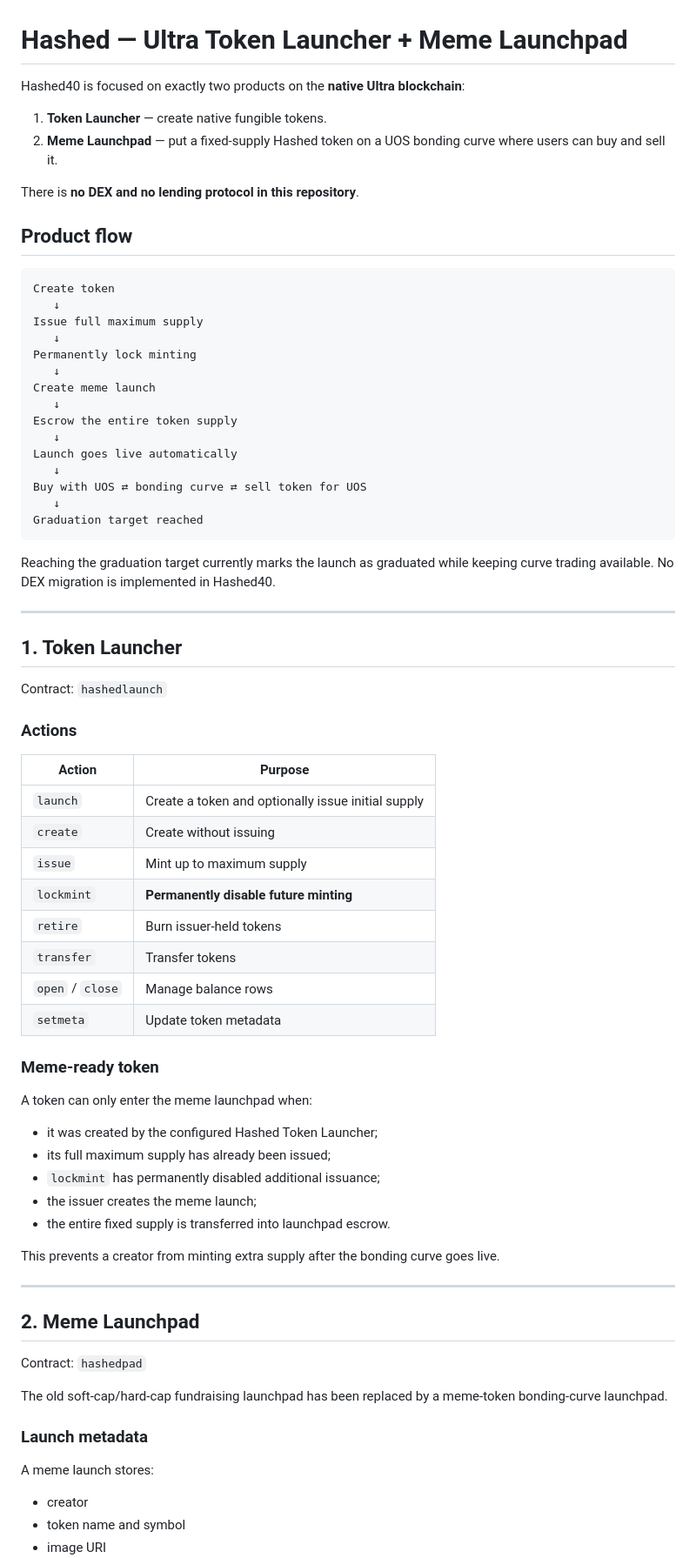
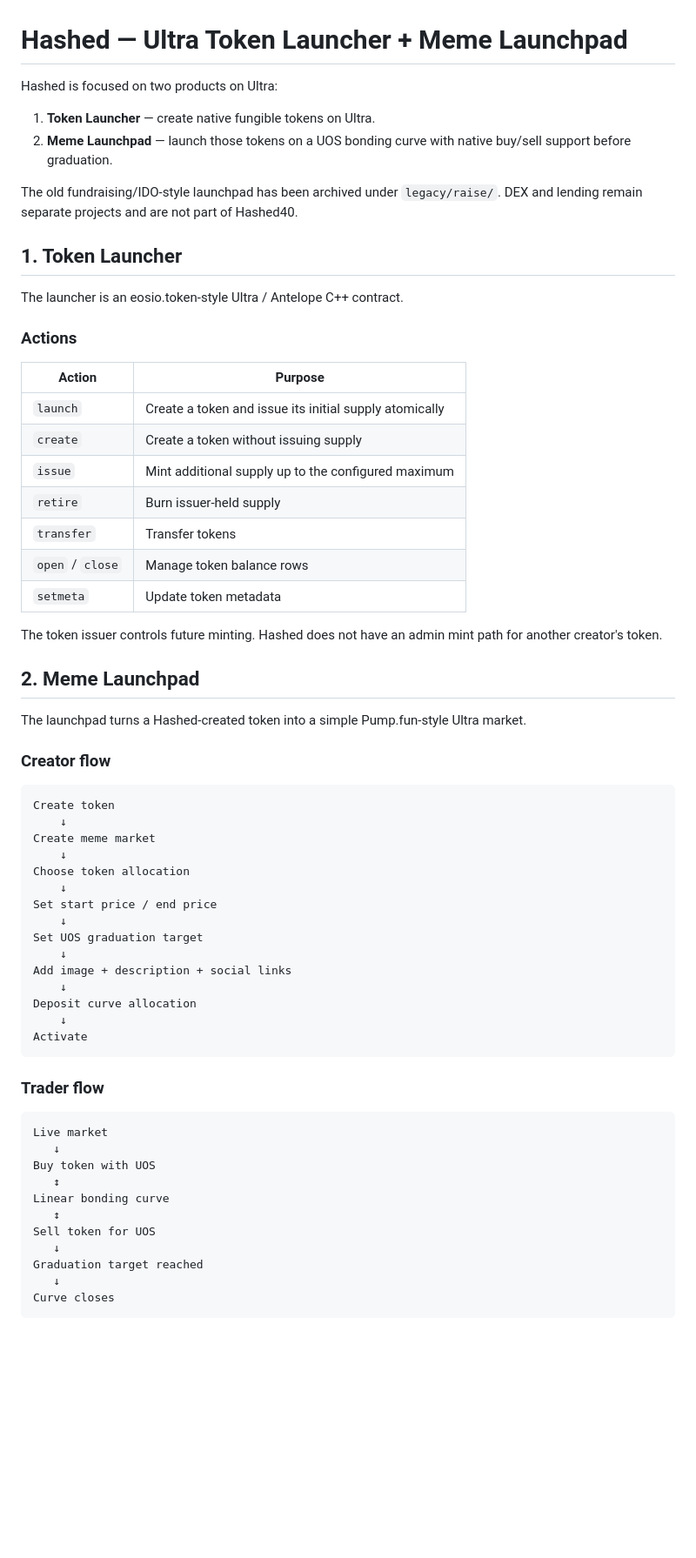
Before and after one commit to mushee-io/Hashed40, a Markdown page: README.md, the part around one of its changes. Shown at 87% size. GitHub-like rendering; blank space fills up the shorter version.

````diff
--- a/README.md
+++ b/README.md
@@ -1,76 +1,67 @@
 # Hashed — Ultra Token Launcher + Meme Launchpad
 
-Hashed40 is focused on exactly two products on the **native Ultra blockchain**:
+Hashed is focused on two products on Ultra:
 
-1. **Token Launcher** — create native fungible tokens.
-2. **Meme Launchpad** — put a fixed-supply Hashed token on a UOS bonding curve where users can buy and sell it.
+1. **Token Launcher** — create native fungible tokens on Ultra.
+2. **Meme Launchpad** — launch those tokens on a UOS bonding curve with native buy/sell support before graduation.
 
-There is **no DEX and no lending protocol in this repository**.
-
-## Product flow
-
-```text
-Create token
-   ↓
-Issue full maximum supply
-   ↓
-Permanently lock minting
-   ↓
-Create meme launch
-   ↓
-Escrow the entire token supply
-   ↓
-Launch goes live automatically
-   ↓
-Buy with UOS ⇄ bonding curve ⇄ sell token for UOS
-   ↓
-Graduation target reached
-```
-
-Reaching the graduation target currently marks the launch as graduated while keeping curve trading available. No DEX migration is implemented in Hashed40.
-
----
+The old fundraising/IDO-style launchpad has been archived under `legacy/raise/`. DEX and lending remain separate projects and are not part of Hashed40.
 
 ## 1. Token Launcher
 
-Contract: `hashedlaunch`
+The launcher is an eosio.token-style Ultra / Antelope C++ contract.
 
 ### Actions
 
 | Action | Purpose |
 |---|---|
-| `launch` | Create a token and optionally issue initial supply |
-| `create` | Create without issuing |
-| `issue` | Mint up to maximum supply |
-| `lockmint` | **Permanently disable future minting** |
-| `retire` | Burn issuer-held tokens |
+| `launch` | Create a token and issue its initial supply atomically |
+| `create` | Create a token without issuing supply |
+| `issue` | Mint additional supply up to the configured maximum |
+| `retire` | Burn issuer-held supply |
 | `transfer` | Transfer tokens |
-| `open` / `close` | Manage balance rows |
+| `open` / `close` | Manage token balance rows |
 | `setmeta` | Update token metadata |
 
-### Meme-ready token
-
-A token can only enter the meme launchpad when:
-
-- it was created by the configured Hashed Token Launcher;
-- its full maximum supply has already been issued;
-- `lockmint` has permanently disabled additional issuance;
-- the issuer creates the meme launch;
-- the entire fixed supply is transferred into launchpad escrow.
-
-This prevents a creator from minting extra supply after the bonding curve goes live.
-
----
+The token issuer controls future minting. Hashed does not have an admin mint path for another creator's token.
 
 ## 2. Meme Launchpad
 
-Contract: `hashedpad`
+The launchpad turns a Hashed-created token into a simple Pump.fun-style Ultra market.
 
-The old soft-cap/hard-cap fundraising launchpad has been replaced by a meme-token bonding-curve launchpad.
+### Creator flow
 
-### Launch metadata
+```text
+Create token
+    ↓
+Create meme market
+    ↓
+Choose token allocation
+    ↓
+Set start price / end price
+    ↓
+Set UOS graduation target
+    ↓
+Add image + description + social links
+    ↓
+Deposit curve allocation
+    ↓
+Activate
+```
 
-A meme launch stores:
+### Trader flow
 
-- creator
-- token name and symbol
+```text
+Live market
+   ↓
+Buy token with UOS
+   ↕
+Linear bonding curve
+   ↕
+Sell token for UOS
+   ↓
+Graduation target reached
+   ↓
+Curve closes
+```
+
````
Also changed, not shown: other parts of README.md (+156 -205 lines).
